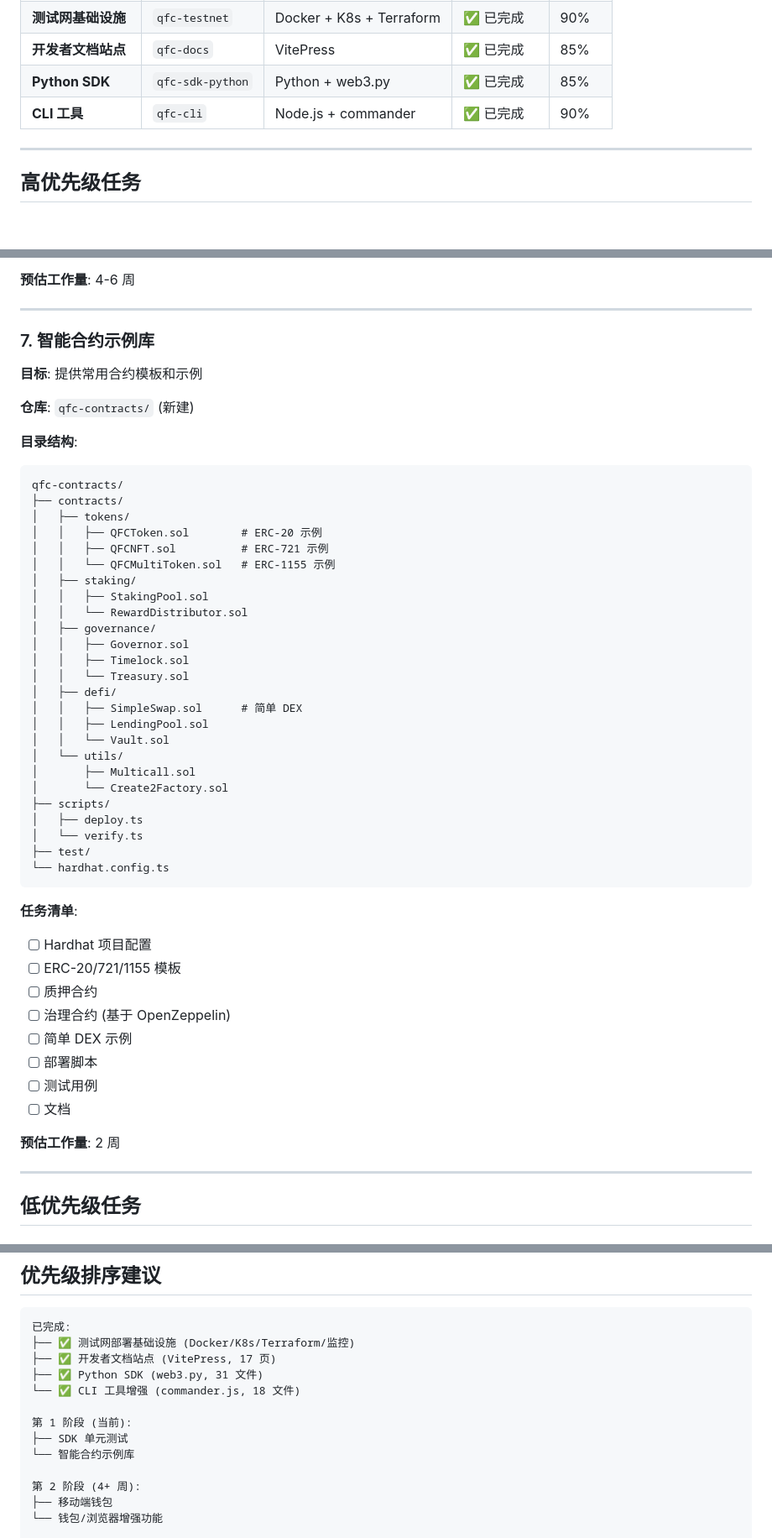
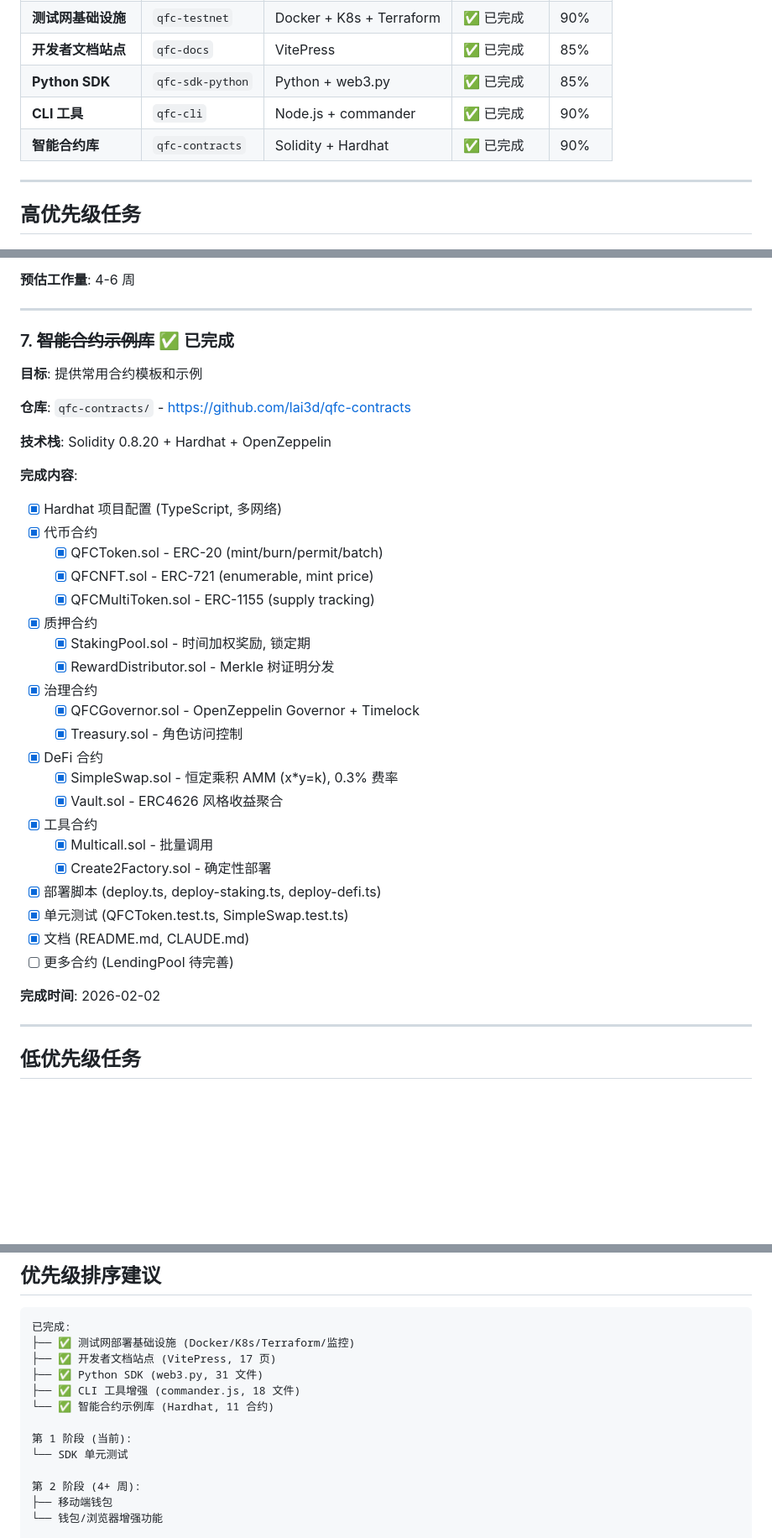
Before and after one commit to qfc-network/qfc-design, a Markdown page: 09-TODO-ROADMAP.md, 3 parts joined by grey strips. Shown at 84% size. Drawn GitHub-style; blank space fills up the shorter version.

Commit message:
Mark smart contract library (qfc-contracts) as complete
- 11 Solidity contracts: tokens, staking, governance, DeFi, utils
- ERC-20/721/1155 templates with full features
- StakingPool with time-weighted rewards
- QFCGovernor with OpenZeppelin
- SimpleSwap AMM and Vault yield aggregator
- Deployment scripts and unit tests

Repo: https://github.com/lai3d/qfc-contracts

Co-Authored-By: Claude Opus 4.5 <noreply@anthropic.com>

````diff
--- a/09-TODO-ROADMAP.md
+++ b/09-TODO-ROADMAP.md
@@ -15,6 +15,7 @@
 | **开发者文档站点** | `qfc-docs` | VitePress | ✅ 已完成 | 85% |
 | **Python SDK** | `qfc-sdk-python` | Python + web3.py | ✅ 已完成 | 85% |
 | **CLI 工具** | `qfc-cli` | Node.js + commander | ✅ 已完成 | 90% |
+| **智能合约库** | `qfc-contracts` | Solidity + Hardhat | ✅ 已完成 | 90% |
 
 ---
 
@@ -233,54 +234,39 @@
 
 ---
 
-### 7. 智能合约示例库
+### 7. ~~智能合约示例库~~ ✅ 已完成
 
 **目标**: 提供常用合约模板和示例
 
-**仓库**: `qfc-contracts/` (新建)
+**仓库**: `qfc-contracts/` - https://github.com/lai3d/qfc-contracts
 
-**目录结构**:
+**技术栈**: Solidity 0.8.20 + Hardhat + OpenZeppelin
 
-```
-qfc-contracts/
-├── contracts/
-│   ├── tokens/
-│   │   ├── QFCToken.sol        # ERC-20 示例
-│   │   ├── QFCNFT.sol          # ERC-721 示例
-│   │   └── QFCMultiToken.sol   # ERC-1155 示例
-│   ├── staking/
-│   │   ├── StakingPool.sol
-│   │   └── RewardDistributor.sol
-│   ├── governance/
-│   │   ├── Governor.sol
-│   │   ├── Timelock.sol
-│   │   └── Treasury.sol
-│   ├── defi/
-│   │   ├── SimpleSwap.sol      # 简单 DEX
-│   │   ├── LendingPool.sol
-│   │   └── Vault.sol
-│   └── utils/
-│       ├── Multicall.sol
-│       └── Create2Factory.sol
-├── scripts/
-│   ├── deploy.ts
-│   └── verify.ts
-├── test/
-└── hardhat.config.ts
-```
+**完成内容**:
 
-**任务清单**:
+- [x] Hardhat 项目配置 (TypeScript, 多网络)
+- [x] 代币合约
+  - [x] QFCToken.sol - ERC-20 (mint/burn/permit/batch)
+  - [x] QFCNFT.sol - ERC-721 (enumerable, mint price)
+  - [x] QFCMultiToken.sol - ERC-1155 (supply tracking)
+- [x] 质押合约
+  - [x] StakingPool.sol - 时间加权奖励, 锁定期
+  - [x] RewardDistributor.sol - Merkle 树证明分发
+- [x] 治理合约
+  - [x] QFCGovernor.sol - OpenZeppelin Governor + Timelock
+  - [x] Treasury.sol - 角色访问控制
+- [x] DeFi 合约
+  - [x] SimpleSwap.sol - 恒定乘积 AMM (x*y=k), 0.3% 费率
+  - [x] Vault.sol - ERC4626 风格收益聚合
+- [x] 工具合约
+  - [x] Multicall.sol - 批量调用
+  - [x] Create2Factory.sol - 确定性部署
+- [x] 部署脚本 (deploy.ts, deploy-staking.ts, deploy-defi.ts)
+- [x] 单元测试 (QFCToken.test.ts, SimpleSwap.test.ts)
+- [x] 文档 (README.md, CLAUDE.md)
+- [ ] 更多合约 (LendingPool 待完善)
 
-- [ ] Hardhat 项目配置
-- [ ] ERC-20/721/1155 模板
-- [ ] 质押合约
-- [ ] 治理合约 (基于 OpenZeppelin)
-- [ ] 简单 DEX 示例
-- [ ] 部署脚本
-- [ ] 测试用例
-- [ ] 文档
-
-**预估工作量**: 2 周
+**完成时间**: 2026-02-02
 
 ---
 
@@ -353,11 +339,11 @@ qfc-contracts/
 ├── ✅ 测试网部署基础设施 (Docker/K8s/Terraform/监控)
 ├── ✅ 开发者文档站点 (VitePress, 17 页)
 ├── ✅ Python SDK (web3.py, 31 文件)
-└── ✅ CLI 工具增强 (commander.js, 18 文件)
+├── ✅ CLI 工具增强 (commander.js, 18 文件)
+└── ✅ 智能合约示例库 (Hardhat, 11 合约)
 
 第 1 阶段 (当前):
-├── SDK 单元测试
-└── 智能合约示例库
+└── SDK 单元测试
 
 第 2 阶段 (4+ 周):
 ├── 移动端钱包
````
